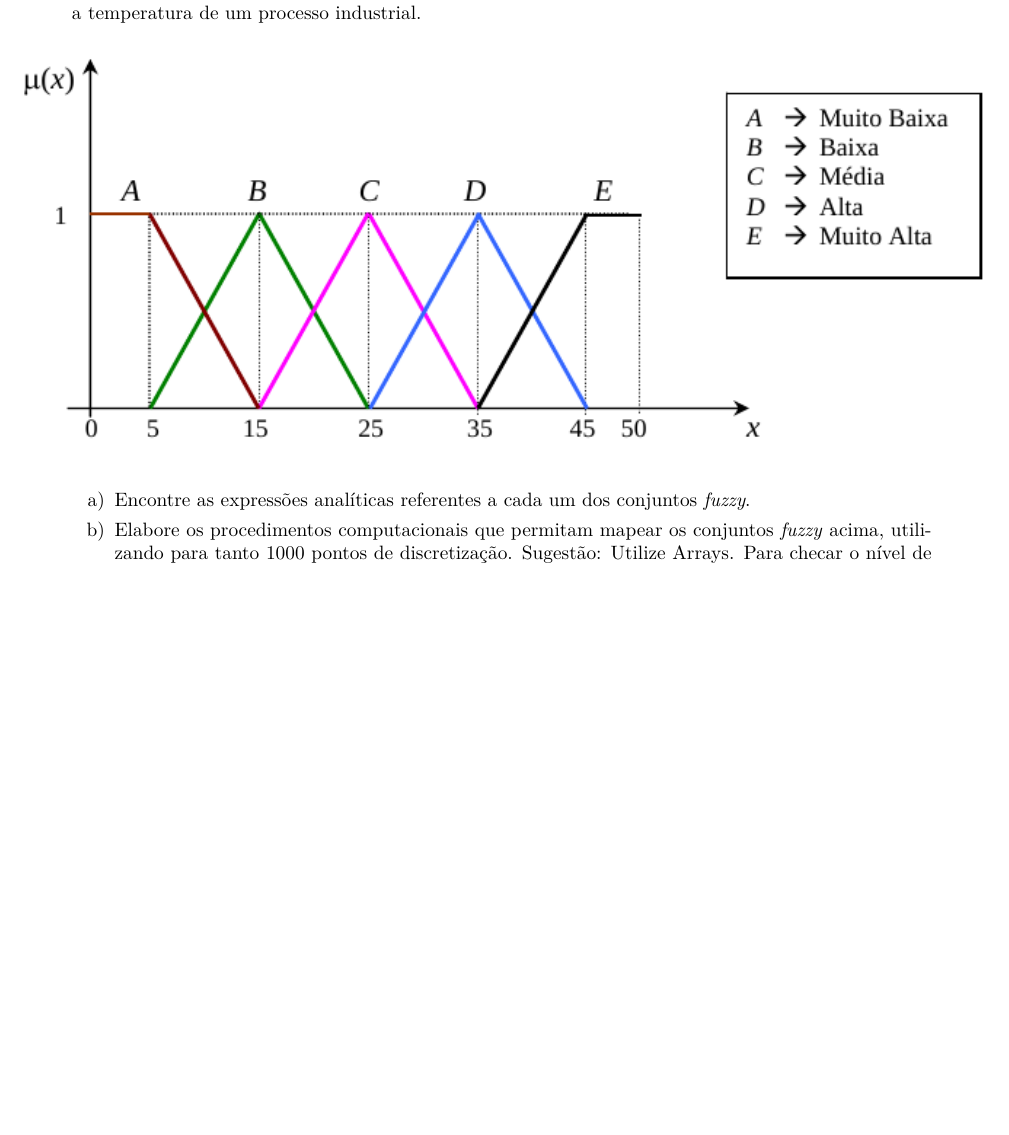
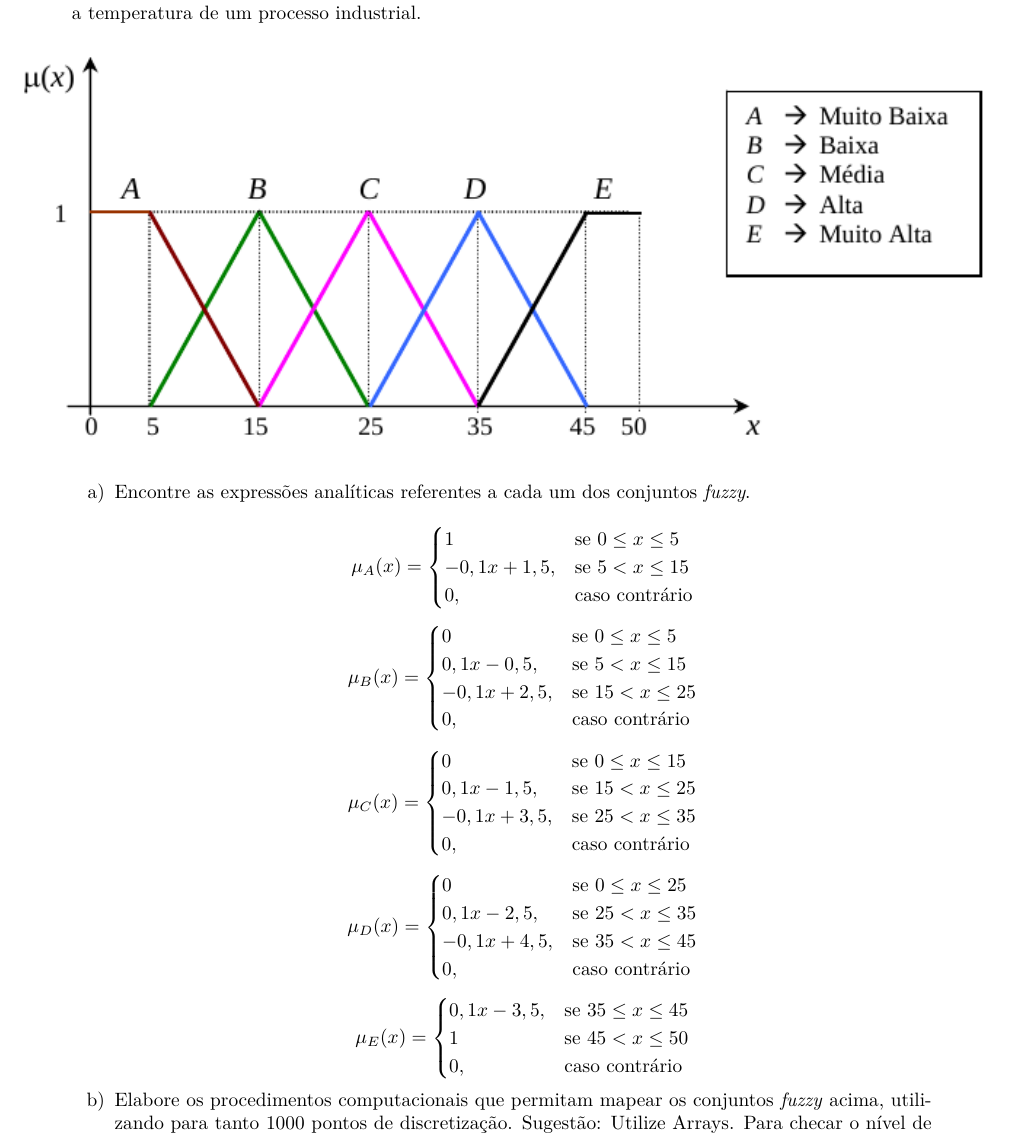
Before and after one commit to irossales/EPC, a LaTeX document (EPC3/epc3.tex): part of page 2 of 3, cut so that both start at the same text, the shorter picture padded with empty space. Compiled offline with pdfLaTeX.

Commit message:
Exercise 1a finished.

```diff
--- a/EPC3/epc3.tex
+++ b/EPC3/epc3.tex
@@ -90,6 +90,66 @@ representam a temperatura de um processo industrial.
 
 \item[a)] Encontre as expressões analíticas referentes a cada um dos conjuntos \emph{fuzzy}.
 
+\begin{equation*}
+\mu_A (x) =
+\begin{cases}
+1           & \text{se $0 \leq x \leq 5$}
+\\
+-0,1x+1,5,  & \text{se $5 < x  \leq 15$}
+\\
+0,          & \text{caso contrário}
+\end{cases}
+\end{equation*}
+
+\begin{equation*}
+\mu_B (x) =
+\begin{cases}
+0           & \text{se $0 \leq x \leq 5$}
+\\
+0,1x-0,5,  & \text{se $5 < x  \leq 15$}
+\\
+-0,1x+2,5,  & \text{se $15 < x  \leq 25$}
+\\
+0,          & \text{caso contrário}
+\end{cases}
+\end{equation*}
+
+\begin{equation*}
+\mu_C (x) =
+\begin{cases}
+0           & \text{se $0 \leq x \leq 15$}
+\\
+0,1x-1,5,  & \text{se $15 < x  \leq 25$}
+\\
+-0,1x+3,5,  & \text{se $25 < x  \leq 35$}
+\\
+0,          & \text{caso contrário}
+\end{cases}
+\end{equation*}
+
+\begin{equation*}
+\mu_D (x) =
+\begin{cases}
+0           & \text{se $0 \leq x \leq 25$}
+\\
+0,1x-2,5,  & \text{se $25 < x  \leq 35$}
+\\
+-0,1x+4,5,  & \text{se $35 < x  \leq 45$}
+\\
+0,          & \text{caso contrário}
+\end{cases}
+\end{equation*}
+
+\begin{equation*}
+\mu_E (x) =
+\begin{cases}
+0,1x-3,5,  & \text{se $35 \leq x  \leq 45$}
+\\
+1           & \text{se $45 < x \leq 50$}
+\\
+0,          & \text{caso contrário}
+\end{cases}
+\end{equation*}
 
 \item[b)] Elabore os procedimentos computacionais que permitam mapear os conjuntos \emph{fuzzy} acima,
 utilizando para tanto 1000 pontos de discretização. {Sugestão: Utilize Arrays}. Para checar o nível de
```
